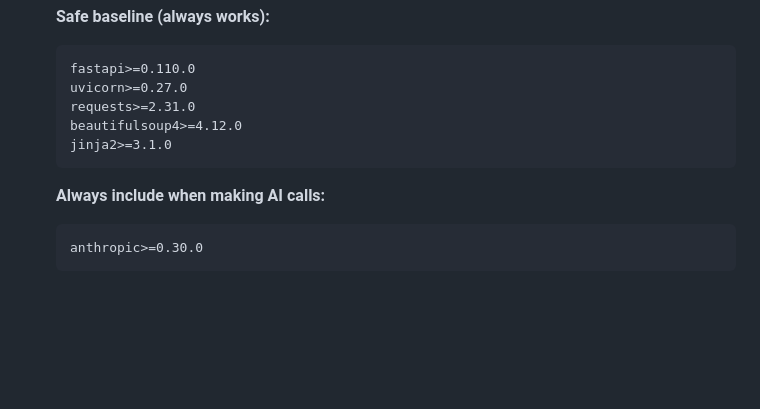
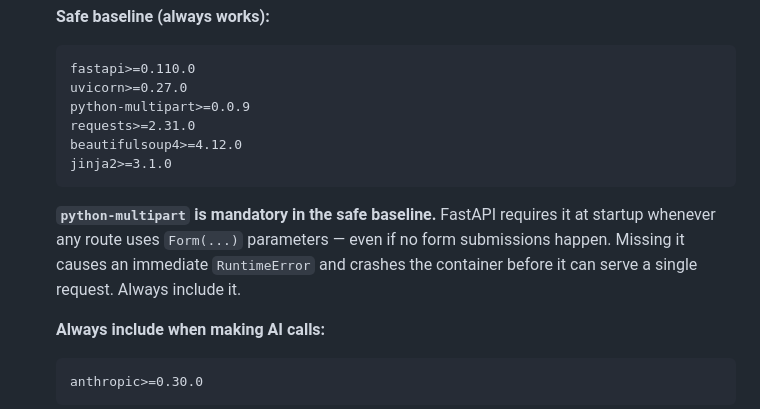
Before and after one commit to gawshindes/auto-poc, a Markdown page: prompts/05_demo_builder.md, the part around the change. Drawn GitHub-style; blank space fills up the shorter version.

Commit message:
added python multipart in safe base

````diff
--- a/prompts/05_demo_builder.md
+++ b/prompts/05_demo_builder.md
@@ -251,10 +251,13 @@ Always deploy. A link is infinitely more impressive than "run this locally."
    ```
    fastapi>=0.110.0
    uvicorn>=0.27.0
+   python-multipart>=0.0.9
    requests>=2.31.0
    beautifulsoup4>=4.12.0
    jinja2>=3.1.0
    ```
+
+   **`python-multipart` is mandatory in the safe baseline.** FastAPI requires it at startup whenever any route uses `Form(...)` parameters — even if no form submissions happen. Missing it causes an immediate `RuntimeError` and crashes the container before it can serve a single request. Always include it.
 
    **Always include when making AI calls:**
    ```
````
